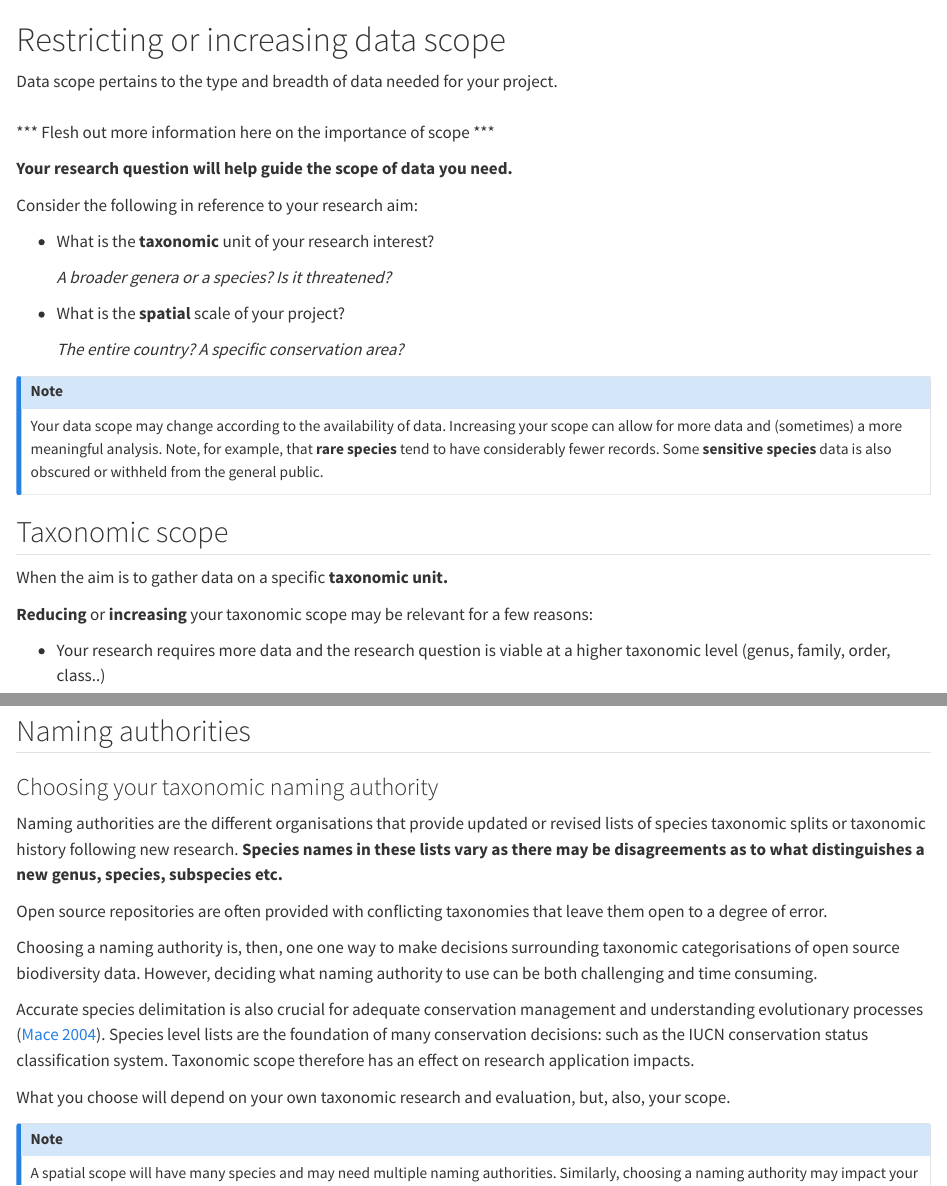
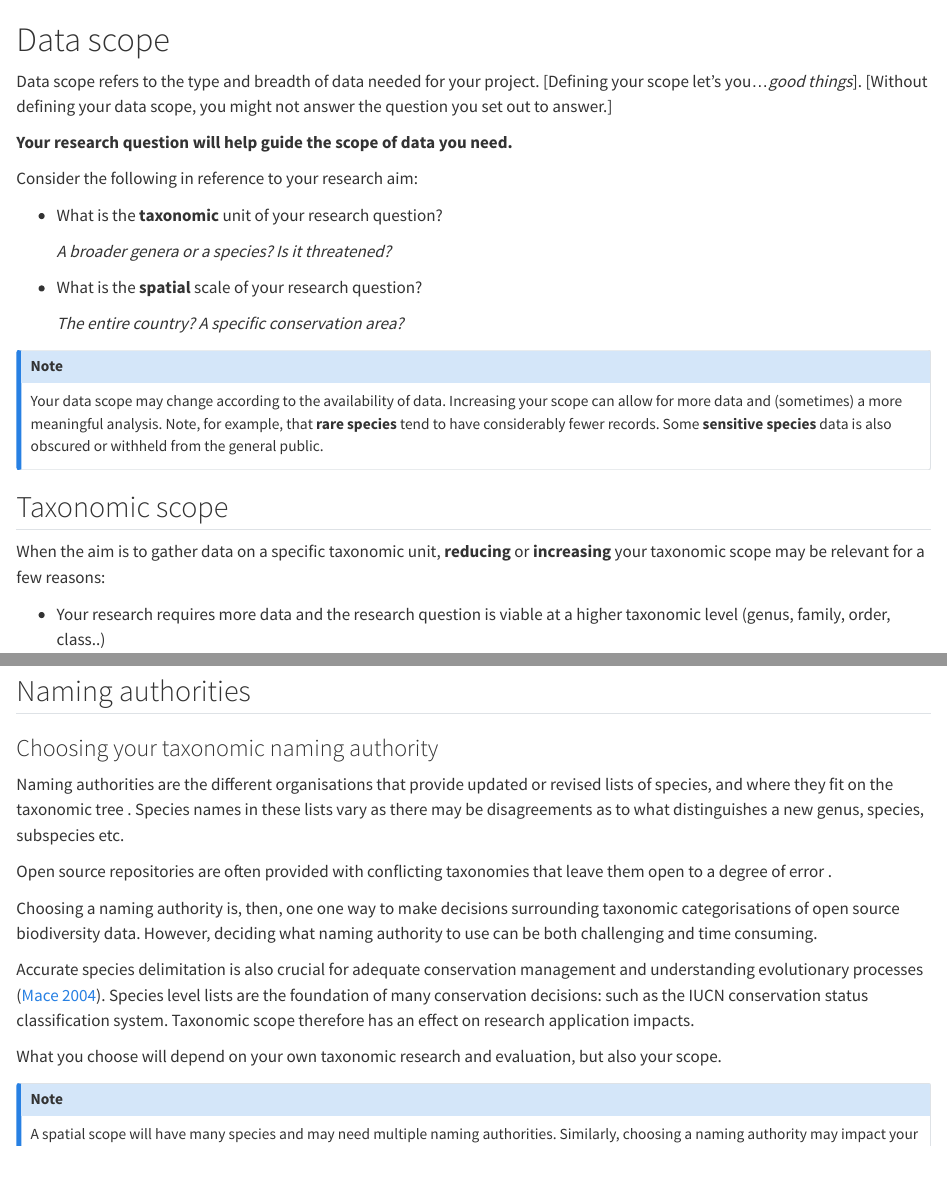
Before and after one commit to AtlasOfLivingAustralia/cleaning_data, a Quarto document (scope.qmd): the page in a window 1100 px wide, from its top, and a second part further down, joined at a grey line. Rendered offline with R 4.5, knitr and Pandoc in place of Quarto, with nearby package versions; some code elsewhere in the file could not run offline.

Commit message:
Add feedback to scope.qmd

````diff
--- a/scope.qmd
+++ b/scope.qmd
@@ -22,21 +22,21 @@ library(ozmaps)
 library(arrow)
 ```
 
-# Restricting or increasing data scope
+# Data scope
 
-Data scope pertains to the type and breadth of data needed for your project.\
-\
-\*\*\* Flesh out more information here on the importance of scope \*\*\*
+Data scope refers to the type and breadth of data needed for your project. [Defining your scope let's you...*good things*]. [Without defining your data scope, you might not answer the question you set out to answer.]
+<!-- some suggestions in brackets. This will probably be the level of detail that you need.  -->
 
 **Your research question will help guide the scope of data you need.**
 
+
 Consider the following in reference to your research aim:
 
--   What is the **taxonomic** unit of your research interest?
+-   What is the **taxonomic** unit of your research question?
 
     *A broader genera or a species? Is it threatened?*
 
--   What is the **spatial** scale of your project?
+-   What is the **spatial** scale of your research question?
 
     *The entire country? A specific conservation area?*
 
@@ -46,11 +46,14 @@ Consider the following in reference to your research aim:
 Your data scope may change according to the availability of data. Increasing your scope can allow for more data and (sometimes) a more meaningful analysis. Note, for example, that **rare species** tend to have considerably fewer records. Some **sensitive species** data is also obscured or withheld from the general public.
 :::
 
+<!-- I see what you are getting at with the above note, but I don't know that increasing the scope of your data is the write suggestion. It's mostly just a consequence of less data, rather than a solution, that you might have to rethink your question when there is less data. If you want to study a rare species, it's not useful to be so broad about your question to not learn anything new about the rare species of interest. Maybe try rewriting to not suggest what to do about this problem, but just make people aware that this can happen  -->
+
+
 ## Taxonomic scope
 
-When the aim is to gather data on a specific **taxonomic unit.**
+<!-- I don't think the tone is quite right on this section and might need some massaging to get right. I think we are trying to suggest that investigating what data is available is a necessary first step to understand how detailed you can get about a specific question. Then you should think critically about whether the available data is suitable. If it's viable to increase data scope, then this might be a useful way to increase data (but at the expense of granularity of detail)   -->
 
-**Reducing** or **increasing** your taxonomic scope may be relevant for a few reasons:
+When the aim is to gather data on a specific taxonomic unit, **reducing** or **increasing** your taxonomic scope may be relevant for a few reasons:
 
 -   Your research requires more data and the research question is viable at a higher taxonomic level (genus, family, order, class..)
 
@@ -203,21 +206,23 @@ ggplot() +
 
 ### Choosing your taxonomic naming authority
 
-Naming authorities are the different organisations that provide updated or revised lists of species taxonomic splits or taxonomic history following new research. **Species names in these lists vary as there may be disagreements as to what distinguishes a new genus, species, subspecies etc.**
+Naming authorities are the different organisations that provide updated or revised lists of species, and where they fit on the taxonomic tree <!--Is this definition from somewhere? Might be good to try to find one (though in a quick google, this isn't easy-->. Species names in these lists vary as there may be disagreements as to what distinguishes a new genus, species, subspecies etc. <!--Again, might be good to find this from somewhere else because I don't think that's necessarily always why - some groups consider higher taxonomic clades unified or separate, so it's not just species/genera-->
 
-Open source repositories are often provided with conflicting taxonomies that leave them open to a degree of error.
+Open source repositories are often provided with conflicting taxonomies that leave them open to a degree of error <!--Not sure if you wrote this but I think it's not clear what this means? I think this is referring to the fact that open source repositories might contain data from many taxonomies so they need to be checked and mapped according to one to avoid errors?-->.
 
 Choosing a naming authority is, then, one one way to make decisions surrounding taxonomic categorisations of open source biodiversity data. However, deciding what naming authority to use can be both challenging and time consuming.
 
 Accurate species delimitation is also crucial for adequate conservation management and understanding evolutionary processes ([Mace 2004](http://localhost:3271/references.html#ref-mace2004role)). Species level lists are the foundation of many conservation decisions: such as the IUCN conservation status classification system. Taxonomic scope therefore has an effect on research application impacts.
 
-What you choose will depend on your own taxonomic research and evaluation, but, also, your scope.
+What you choose will depend on your own taxonomic research and evaluation, but also your scope.
 
 ::: {.callout-note appearance="simple"}
 ## Note
 
 A spatial scope will have many species and may need multiple naming authorities. Similarly, choosing a naming authority may impact your scope by shrinking or enlarging datasets in that it will exclude records outside of that authority (unless converted). **This data change might influence your choice to use a naming authority from a single taxonomic society group or multiple broad sources.**
 :::
+
+<!-- I don't think I understand the above suggestion? I think you need to choose one authority to work from, but some might be more difficult to work with than others. In general, there is usually one or two authorities that are broadly agreed upon, so this shouldn't be too difficult. I'd suggest removing the note. -->
 
 -   Check changes in the taxonomy of your focus species.
 
````
Also changed, not shown: scope.qmd (12 more changed lines).
